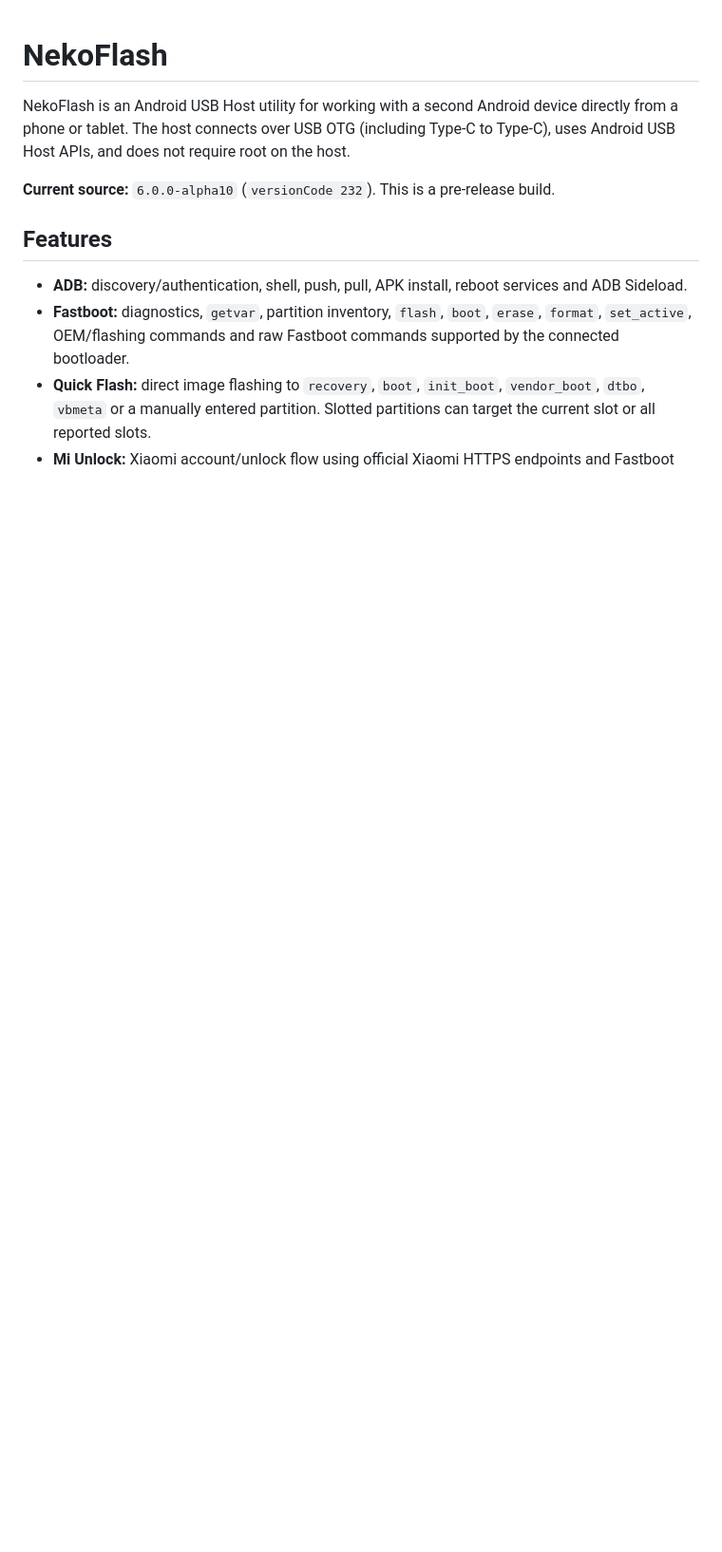
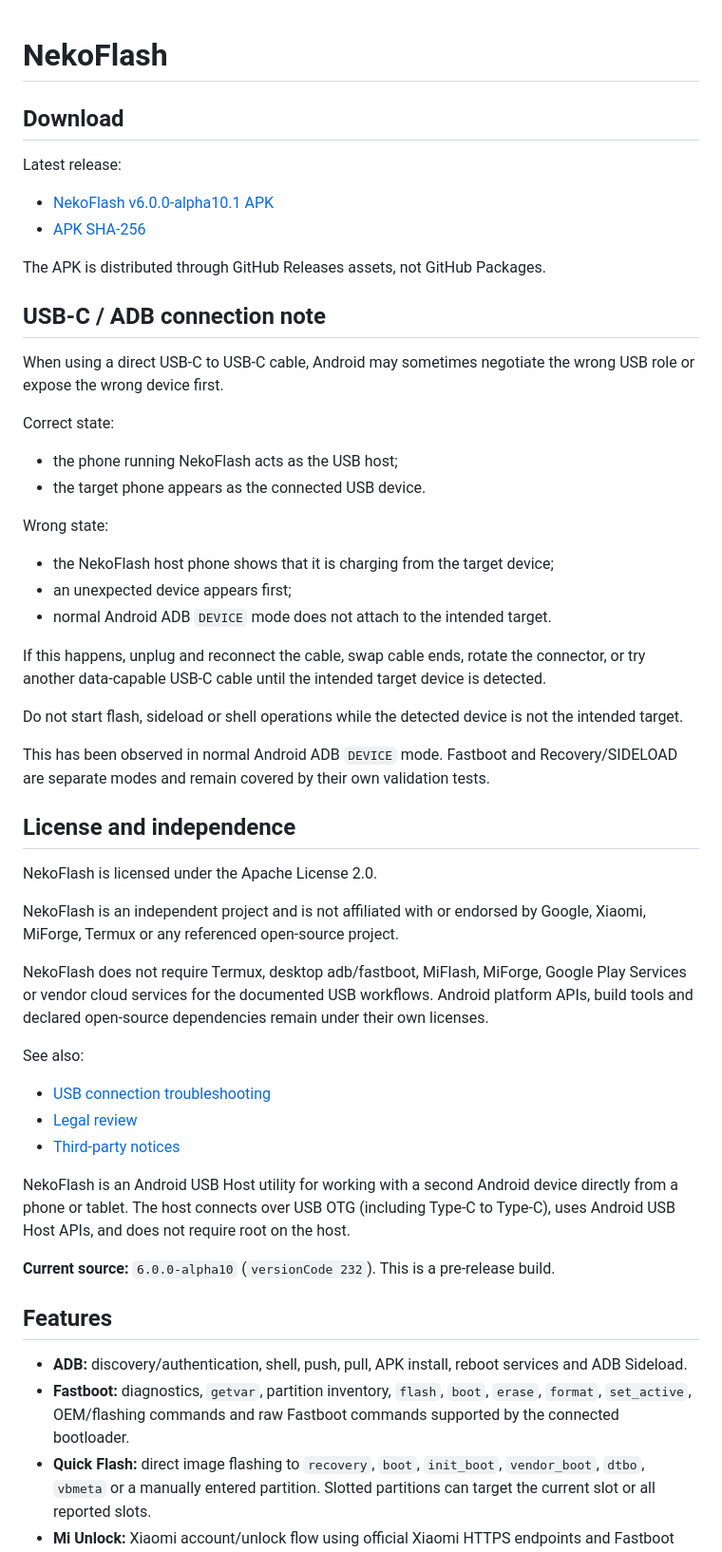
Before and after one commit to Ncorror/NekoFlash, a Markdown page: README.md, the part around the change. Shown at 95% size. GitHub-like rendering; blank space fills up the shorter version.

Commit message:
docs: clarify release download, USB role troubleshooting, and licensing

```diff
--- a/README.md
+++ b/README.md
@@ -1,4 +1,52 @@
 # NekoFlash
+
+<!-- NEKOFLASH_DOWNLOAD_START -->
+## Download
+
+Latest release:
+
+- [NekoFlash v6.0.0-alpha10.1 APK](https://github.com/Ncorror/NekoFlash/releases/download/v6.0.0-alpha10.1/NekoFlash-v6.0.0-alpha10.1-release.apk)
+- [APK SHA-256](https://github.com/Ncorror/NekoFlash/releases/download/v6.0.0-alpha10.1/APK-SHA256.txt)
+
+The APK is distributed through GitHub Releases assets, not GitHub Packages.
+<!-- NEKOFLASH_DOWNLOAD_END -->
+<!-- NEKOFLASH_USB_NOTE_START -->
+## USB-C / ADB connection note
+
+When using a direct USB-C to USB-C cable, Android may sometimes negotiate the wrong USB role or expose the wrong device first.
+
+Correct state:
+
+- the phone running NekoFlash acts as the USB host;
+- the target phone appears as the connected USB device.
+
+Wrong state:
+
+- the NekoFlash host phone shows that it is charging from the target device;
+- an unexpected device appears first;
+- normal Android ADB `DEVICE` mode does not attach to the intended target.
+
+If this happens, unplug and reconnect the cable, swap cable ends, rotate the connector, or try another data-capable USB-C cable until the intended target device is detected.
+
+Do not start flash, sideload or shell operations while the detected device is not the intended target.
+
+This has been observed in normal Android ADB `DEVICE` mode. Fastboot and Recovery/SIDELOAD are separate modes and remain covered by their own validation tests.
+<!-- NEKOFLASH_USB_NOTE_END -->
+<!-- NEKOFLASH_LEGAL_SUMMARY_START -->
+## License and independence
+
+NekoFlash is licensed under the Apache License 2.0.
+
+NekoFlash is an independent project and is not affiliated with or endorsed by Google, Xiaomi, MiForge, Termux or any referenced open-source project.
+
+NekoFlash does not require Termux, desktop adb/fastboot, MiFlash, MiForge, Google Play Services or vendor cloud services for the documented USB workflows. Android platform APIs, build tools and declared open-source dependencies remain under their own licenses.
+
+See also:
+
+- [USB connection troubleshooting](docs/USB_CONNECTION_TROUBLESHOOTING.md)
+- [Legal review](docs/LEGAL_REVIEW.md)
+- [Third-party notices](THIRD_PARTY_NOTICES.md)
+<!-- NEKOFLASH_LEGAL_SUMMARY_END -->
 
 NekoFlash is an Android USB Host utility for working with a second Android device directly from a phone or tablet. The host connects over USB OTG (including Type-C to Type-C), uses Android USB Host APIs, and does not require root on the host.
 
```
Also changed, not shown: docs/LEGAL_REVIEW.md (added, +40 -0 lines), docs/USB_CONNECTION_TROUBLESHOOTING.md (added, +29 -0 lines).
